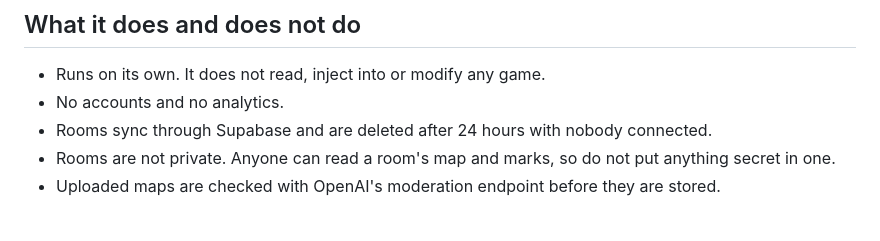
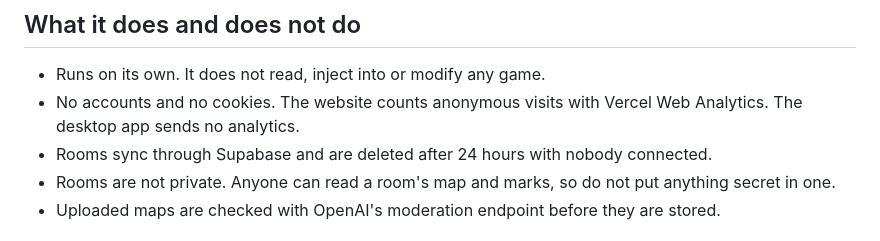
Before and after one commit to rice-evans/RO-TAK, a Markdown page: README.md, the part around one of its changes. Rendered like a GitHub page.

```diff
--- a/README.md
+++ b/README.md
@@ -37,7 +37,7 @@
 ## What it does and does not do
 
 - Runs on its own. It does not read, inject into or modify any game.
-- No accounts and no analytics.
+- No accounts and no cookies. The website counts anonymous visits with Vercel Web Analytics. The desktop app sends no analytics.
 - Rooms sync through Supabase and are deleted after 24 hours with nobody connected.
 - Rooms are not private. Anyone can read a room's map and marks, so do not put anything secret in one.
 - Uploaded maps are checked with OpenAI's moderation endpoint before they are stored.
```
Also changed, not shown: other parts of README.md (+1 -1 lines), CONTROLS.md (added, +63 -0 lines).
